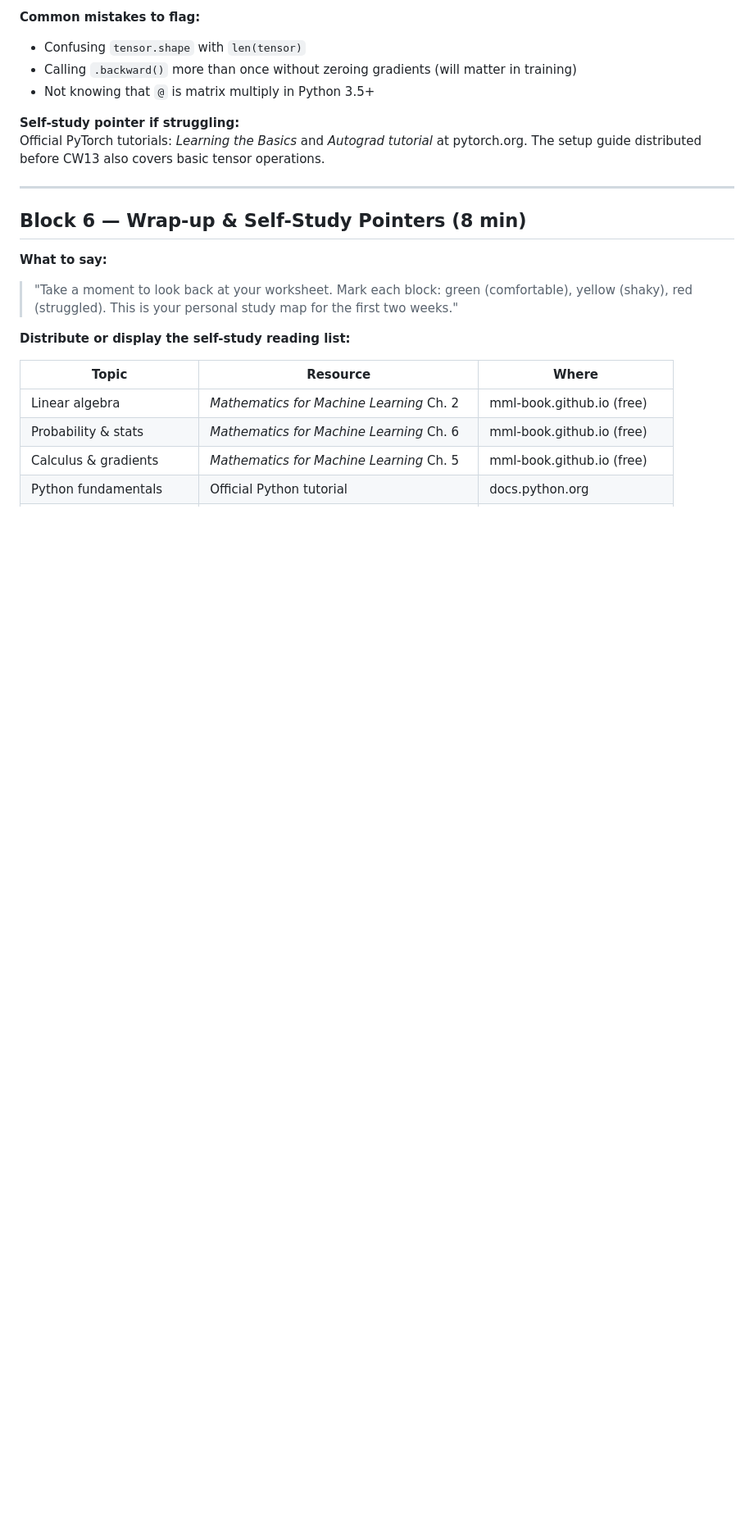
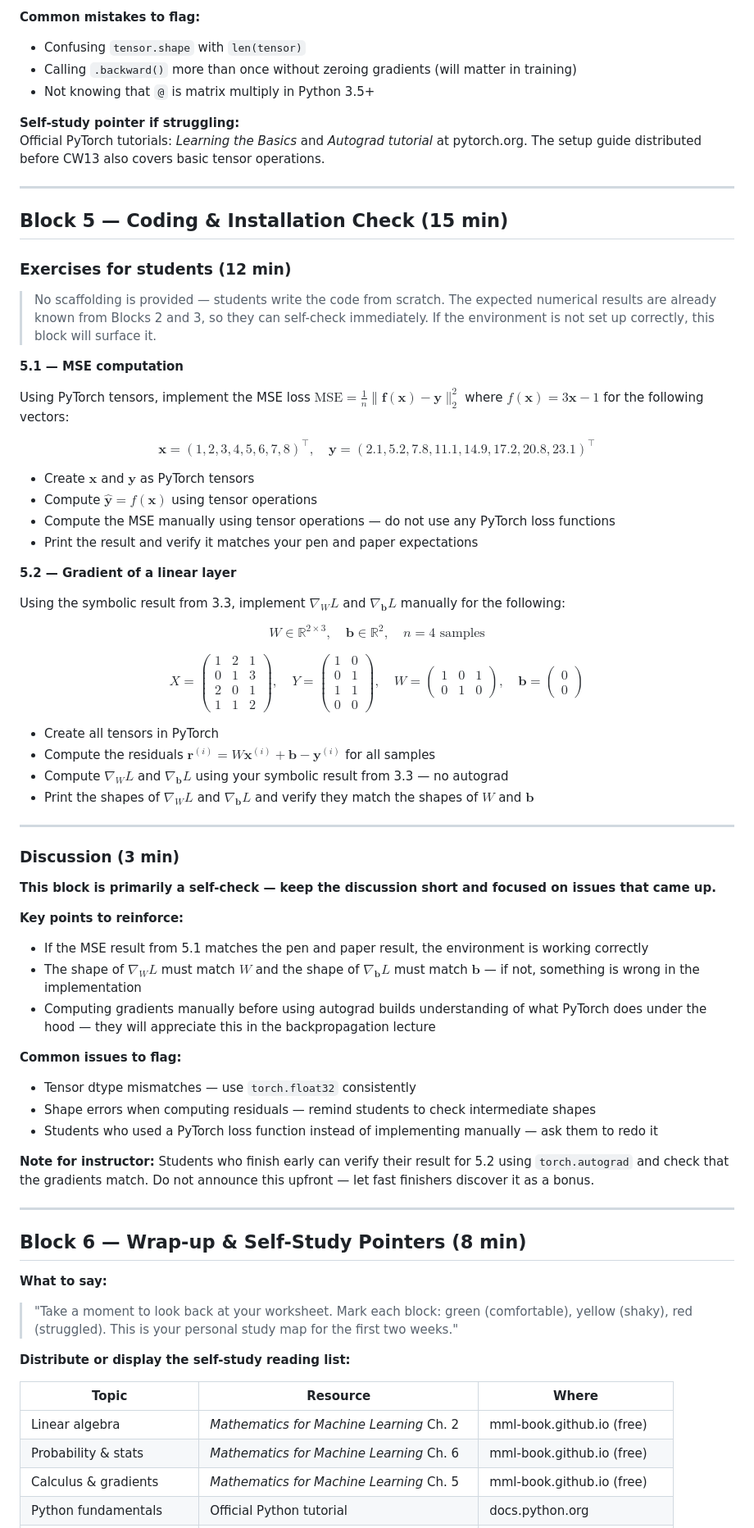
Before and after one commit to mgswiss15/idl, a Markdown page: 01_Intro/Exercise/CW13_Exercise_Instructor_Notes.md, the part around one of its changes. Shown at 82% size. GitHub-like rendering; blank space fills up the shorter version.

```diff
--- a/01_Intro/Exercise/CW13_Exercise_Instructor_Notes.md
+++ b/01_Intro/Exercise/CW13_Exercise_Instructor_Notes.md
@@ -294,6 +252,56 @@ y.backward()
 
 **Self-study pointer if struggling:**
 Official PyTorch tutorials: *Learning the Basics* and *Autograd tutorial* at pytorch.org. The setup guide distributed before CW13 also covers basic tensor operations.
+
+---
+
+## Block 5 — Coding & Installation Check (15 min)
+
+### Exercises for students (12 min)
+
+> No scaffolding is provided — students write the code from scratch. The expected numerical results are already known from Blocks 2 and 3, so they can self-check immediately. If the environment is not set up correctly, this block will surface it.
+
+**5.1 — MSE computation**
+
+Using PyTorch tensors, implement the MSE loss $\text{MSE} = \frac{1}{n}\|\mathbf{f}(\mathbf{x}) - \mathbf{y}\|_2^2$ where $f(\mathbf{x}) = 3\mathbf{x} - 1$ for the following vectors:
+
+$$\mathbf{x} = (1, 2, 3, 4, 5, 6, 7, 8)^\top, \quad \mathbf{y} = (2.1, 5.2, 7.8, 11.1, 14.9, 17.2, 20.8, 23.1)^\top$$
+
+- Create $\mathbf{x}$ and $\mathbf{y}$ as PyTorch tensors
+- Compute $\hat{\mathbf{y}} = f(\mathbf{x})$ using tensor operations
+- Compute the MSE manually using tensor operations — do not use any PyTorch loss functions
+- Print the result and verify it matches your pen and paper expectations
+
+**5.2 — Gradient of a linear layer**
+
+Using the symbolic result from 3.3, implement $\nabla_W L$ and $\nabla_\mathbf{b} L$ manually for the following:
+
+$$W \in \mathbb{R}^{2 \times 3}, \quad \mathbf{b} \in \mathbb{R}^2, \quad n = 4 \text{ samples}$$
+
+$$X = \begin{pmatrix} 1 & 2 & 1 \\ 0 & 1 & 3 \\ 2 & 0 & 1 \\ 1 & 1 & 2 \end{pmatrix}, \quad Y = \begin{pmatrix} 1 & 0 \\ 0 & 1 \\ 1 & 1 \\ 0 & 0 \end{pmatrix}, \quad W = \begin{pmatrix} 1 & 0 & 1 \\ 0 & 1 & 0 \end{pmatrix}, \quad \mathbf{b} = \begin{pmatrix} 0 \\ 0 \end{pmatrix}$$
+
+- Create all tensors in PyTorch
+- Compute the residuals $\mathbf{r}^{(i)} = W\mathbf{x}^{(i)} + \mathbf{b} - \mathbf{y}^{(i)}$ for all samples
+- Compute $\nabla_W L$ and $\nabla_\mathbf{b} L$ using your symbolic result from 3.3 — no autograd
+- Print the shapes of $\nabla_W L$ and $\nabla_\mathbf{b} L$ and verify they match the shapes of $W$ and $\mathbf{b}$
+
+---
+
+### Discussion (3 min)
+
+**This block is primarily a self-check — keep the discussion short and focused on issues that came up.**
+
+**Key points to reinforce:**
+- If the MSE result from 5.1 matches the pen and paper result, the environment is working correctly
+- The shape of $\nabla_W L$ must match $W$ and the shape of $\nabla_\mathbf{b} L$ must match $\mathbf{b}$ — if not, something is wrong in the implementation
+- Computing gradients manually before using autograd builds understanding of what PyTorch does under the hood — they will appreciate this in the backpropagation lecture
+
+**Common issues to flag:**
+- Tensor dtype mismatches — use `torch.float32` consistently
+- Shape errors when computing residuals — remind students to check intermediate shapes
+- Students who used a PyTorch loss function instead of implementing manually — ask them to redo it
+
+**Note for instructor:** Students who finish early can verify their result for 5.2 using `torch.autograd` and check that the gradients match. Do not announce this upfront — let fast finishers discover it as a bonus.
 
 ---
 
```
Also changed, not shown: other parts of 01_Intro/Exercise/CW13_Exercise_Instructor_Notes.md (+28 -70 lines).
